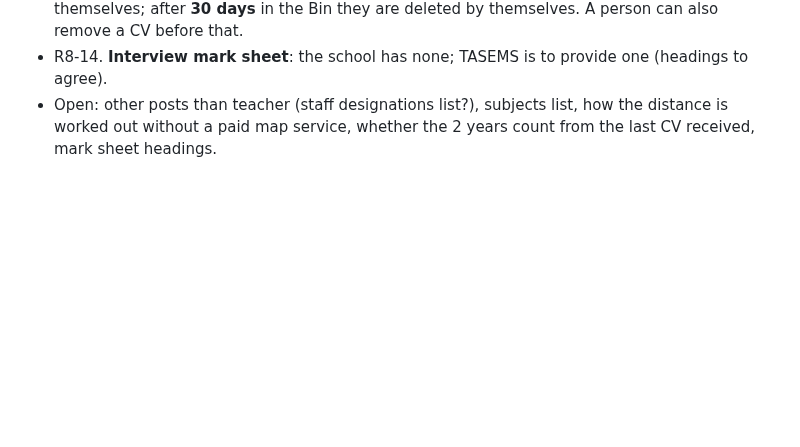
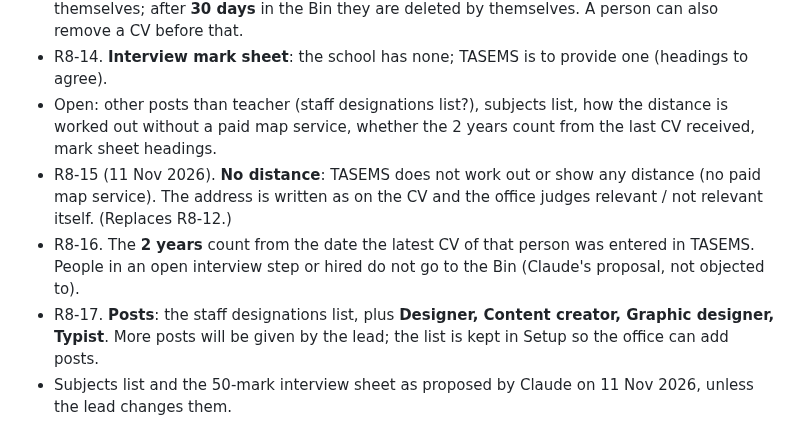
Before and after one commit to thearqamschools/tasems, a Markdown page: docs/CHANGE_REQUESTS.md, the part around the change. Rendered like a GitHub page; blank space fills up the shorter version.

Commit message:
Note round 8: no distance, 2 years from latest CV, posts list
Co-Authored-By: Claude Opus 5.5 <noreply@anthropic.com>
Claude-Session: https://claude.ai/code/session_01C7JUFoAQbMKbsqz1tgawHN

```diff
--- a/docs/CHANGE_REQUESTS.md
+++ b/docs/CHANGE_REQUESTS.md
@@ -540,3 +540,10 @@ not to be bought or switched on without approval.
 - R8-14. **Interview mark sheet**: the school has none; TASEMS is to provide one (headings to agree).
 - Open: other posts than teacher (staff designations list?), subjects list, how the distance is worked out without a
   paid map service, whether the 2 years count from the last CV received, mark sheet headings.
+- R8-15 (11 Nov 2026). **No distance**: TASEMS does not work out or show any distance (no paid map service). The
+  address is written as on the CV and the office judges relevant / not relevant itself. (Replaces R8-12.)
+- R8-16. The **2 years** count from the date the latest CV of that person was entered in TASEMS. People in an open
+  interview step or hired do not go to the Bin (Claude's proposal, not objected to).
+- R8-17. **Posts**: the staff designations list, plus **Designer, Content creator, Graphic designer, Typist**. More
+  posts will be given by the lead; the list is kept in Setup so the office can add posts.
+- Subjects list and the 50-mark interview sheet as proposed by Claude on 11 Nov 2026, unless the lead changes them.
```
